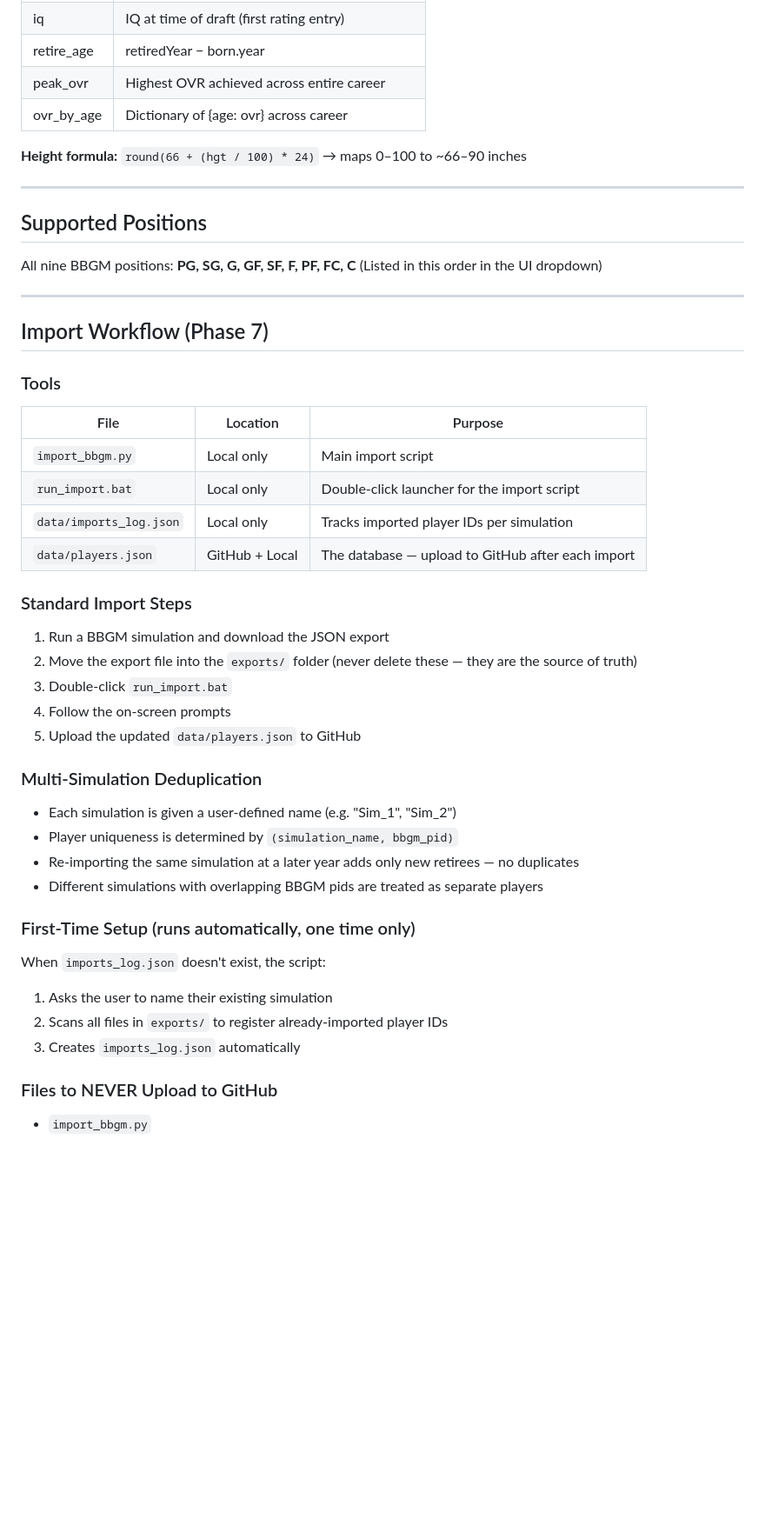
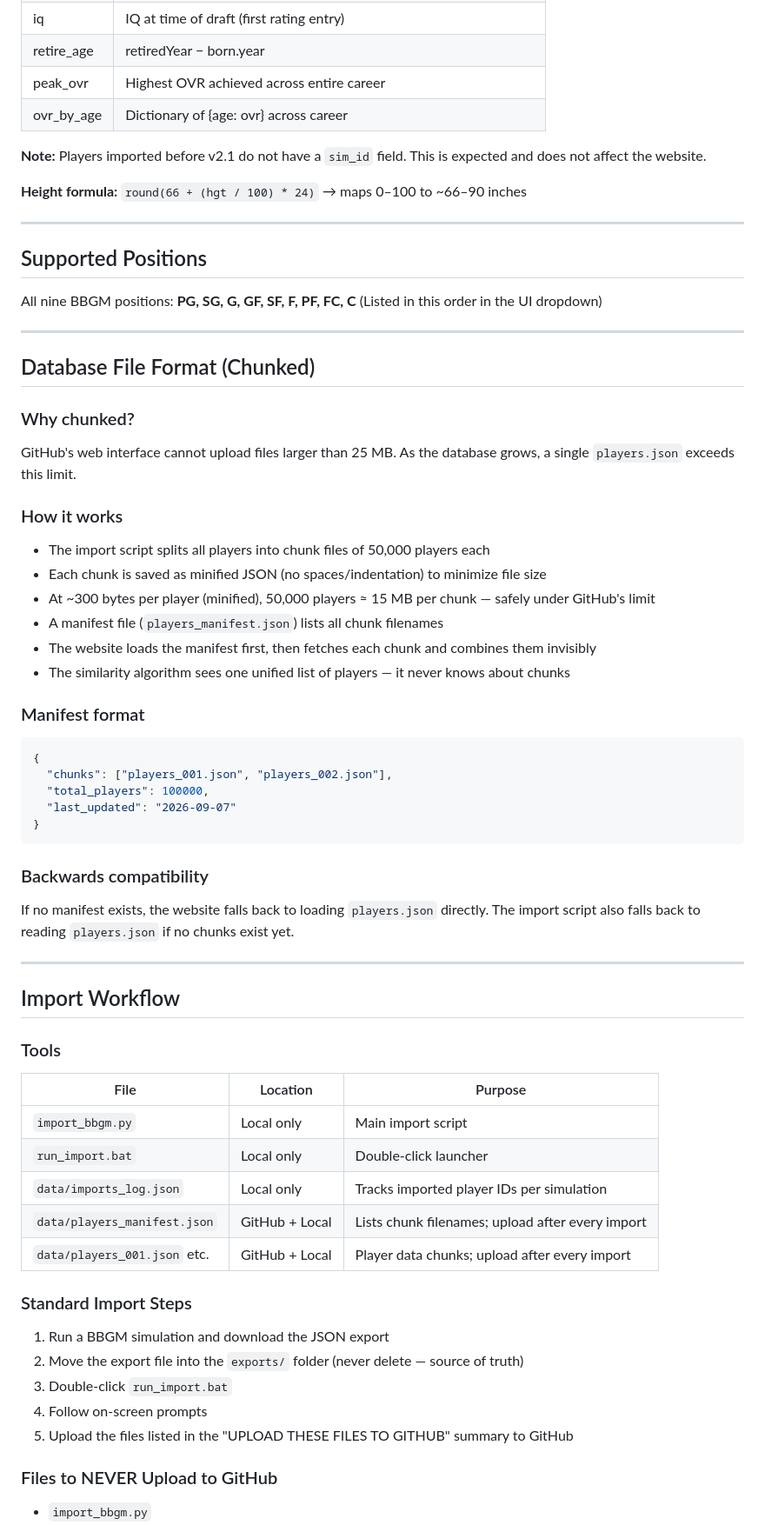
Before and after one commit to BBGM-Oracle/bbgm-oracle, a Markdown page: ASSUMPTIONS.md, the part around one of its changes. Shown at 87% size. Drawn GitHub-style; blank space fills up the shorter version.

````diff
--- a/ASSUMPTIONS.md
+++ b/ASSUMPTIONS.md
@@ -73,6 +75,8 @@ Only the first listed position is used. Full multi-position support (e.g. "PG-SG
 | peak_ovr    | Highest OVR achieved across entire career        |
 | ovr_by_age  | Dictionary of {age: ovr} across career           |
 
+**Note:** Players imported before v2.1 do not have a `sim_id` field. This is expected and does not affect the website.
+
 **Height formula:** `round(66 + (hgt / 100) * 24)` → maps 0–100 to ~66–90 inches
 
 ---
@@ -83,34 +87,51 @@ All nine BBGM positions: **PG, SG, G, GF, SF, F, PF, FC, C**
 
 ---
 
-## Import Workflow (Phase 7)
+## Database File Format (Chunked)
+
+### Why chunked?
+GitHub's web interface cannot upload files larger than 25 MB. As the database grows, a single `players.json` exceeds this limit.
+
+### How it works
+- The import script splits all players into chunk files of 50,000 players each
+- Each chunk is saved as minified JSON (no spaces/indentation) to minimize file size
+- At ~300 bytes per player (minified), 50,000 players ≈ 15 MB per chunk — safely under GitHub's limit
+- A manifest file (`players_manifest.json`) lists all chunk filenames
+- The website loads the manifest first, then fetches each chunk and combines them invisibly
+- The similarity algorithm sees one unified list of players — it never knows about chunks
+
+### Manifest format
+```json
+{
+  "chunks": ["players_001.json", "players_002.json"],
+  "total_players": 100000,
+  "last_updated": "2026-09-07"
+}
+```
+
+### Backwards compatibility
+If no manifest exists, the website falls back to loading `players.json` directly.
+The import script also falls back to reading `players.json` if no chunks exist yet.
+
+---
+
+## Import Workflow
 
 ### Tools
-| File                     | Location        | Purpose                                          |
-|--------------------------|-----------------|--------------------------------------------------|
-| `import_bbgm.py`         | Local only       | Main import script                               |
-| `run_import.bat`         | Local only       | Double-click launcher for the import script      |
-| `data/imports_log.json`  | Local only       | Tracks imported player IDs per simulation        |
-| `data/players.json`      | GitHub + Local   | The database — upload to GitHub after each import|
+| File                        | Location       | Purpose                                              |
+|-----------------------------|----------------|------------------------------------------------------|
+| `import_bbgm.py`            | Local only     | Main import script                                   |
+| `run_import.bat`            | Local only     | Double-click launcher                                |
+| `data/imports_log.json`     | Local only     | Tracks imported player IDs per simulation            |
+| `data/players_manifest.json`| GitHub + Local | Lists chunk filenames; upload after every import     |
+| `data/players_001.json` etc.| GitHub + Local | Player data chunks; upload after every import        |
 
 ### Standard Import Steps
 1. Run a BBGM simulation and download the JSON export
-2. Move the export file into the `exports/` folder (never delete these — they are the source of truth)
+2. Move the export file into the `exports/` folder (never delete — source of truth)
 3. Double-click `run_import.bat`
-4. Follow the on-screen prompts
-5. Upload the updated `data/players.json` to GitHub
-
-### Multi-Simulation Deduplication
-- Each simulation is given a user-defined name (e.g. "Sim_1", "Sim_2")
-- Player uniqueness is determined by `(simulation_name, bbgm_pid)`
-- Re-importing the same simulation at a later year adds only new retirees — no duplicates
-- Different simulations with overlapping BBGM pids are treated as separate players
-
-### First-Time Setup (runs automatically, one time only)
-When `imports_log.json` doesn't exist, the script:
-1. Asks the user to name their existing simulation
-2. Scans all files in `exports/` to register already-imported player IDs
-3. Creates `imports_log.json` automatically
+4. Follow on-screen prompts
+5. Upload the files listed in the "UPLOAD THESE FILES TO GITHUB" summary to GitHub
 
 ### Files to NEVER Upload to GitHub
 - `import_bbgm.py`
````
Also changed, not shown: other parts of ASSUMPTIONS.md (+13 -3 lines).
